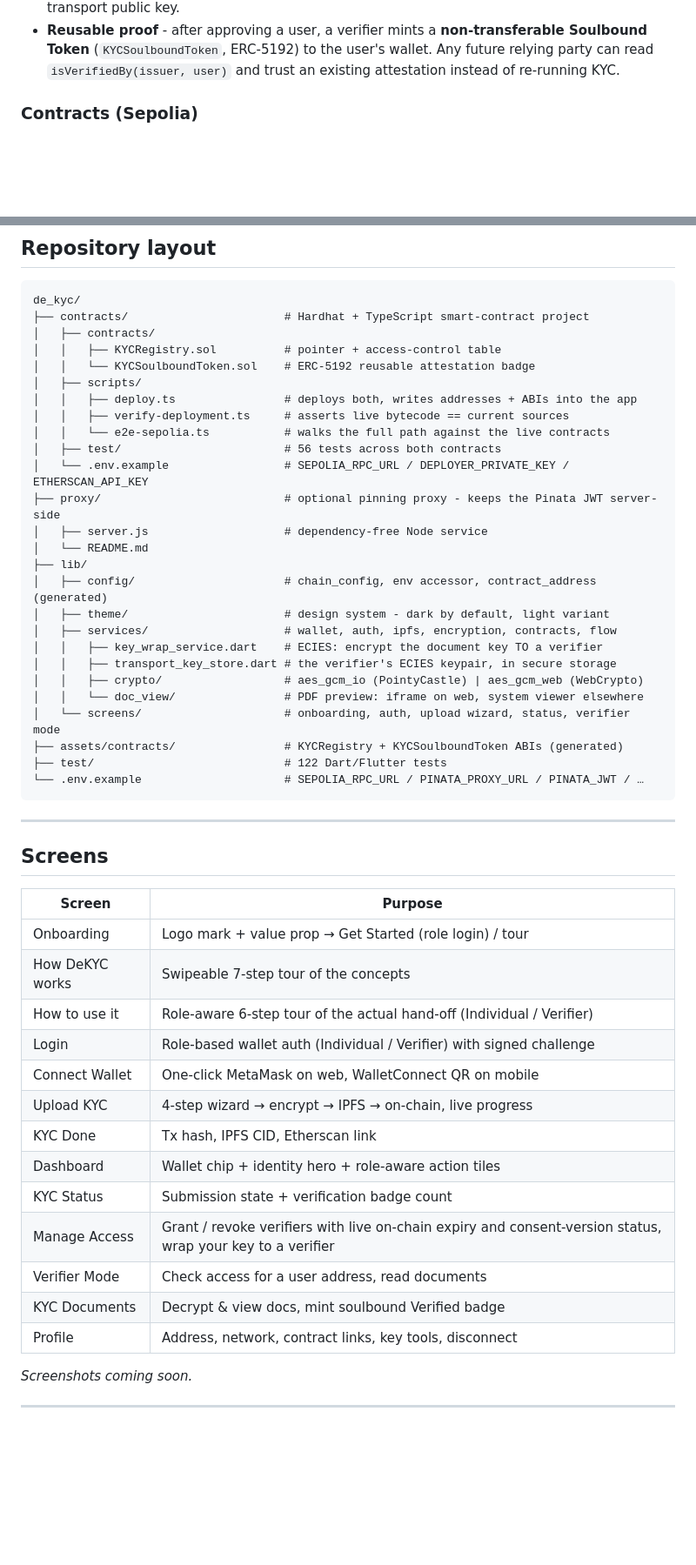
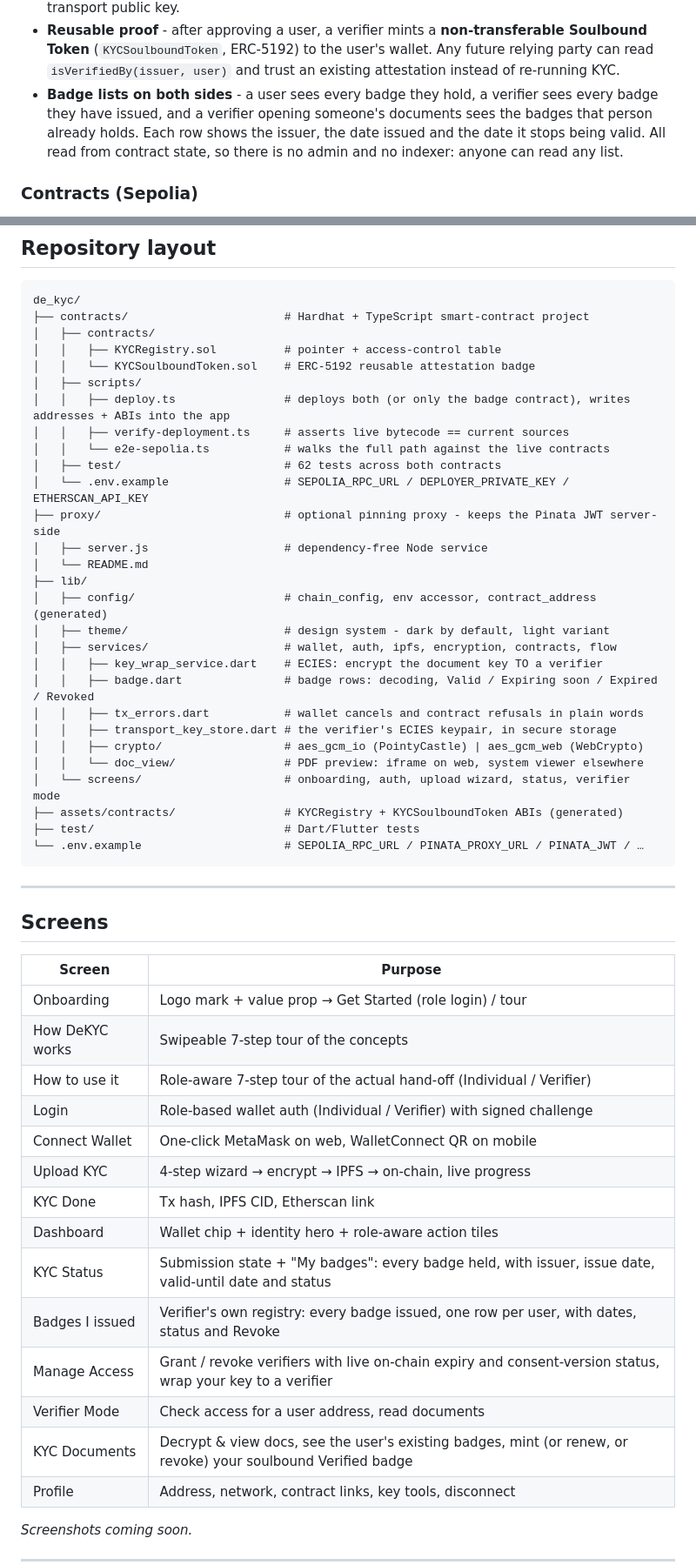
Before and after one commit to priyanshumaniar/dekyc, a Markdown page: README.md, 2 parts joined by grey strips. Shown at 87% size. Rendered like a GitHub page; blank space fills up the shorter version.

````diff
--- a/README.md
+++ b/README.md
@@ -71,6 +71,11 @@ Two actors, two contracts:
   **non-transferable Soulbound Token** (`KYCSoulboundToken`, ERC-5192) to the
   user's wallet. Any future relying party can read `isVerifiedBy(issuer, user)`
   and trust an existing attestation instead of re-running KYC.
+- **Badge lists on both sides** - a user sees every badge they hold, a verifier
+  sees every badge they have issued, and a verifier opening someone's documents
+  sees the badges that person already holds. Each row shows the issuer, the date
+  issued and the date it stops being valid. All read from contract state, so
+  there is no admin and no indexer: anyone can read any list.
 
 ### Contracts (Sepolia)
 
@@ -461,10 +496,10 @@ de_kyc/
 │   │   ├── KYCRegistry.sol          # pointer + access-control table
 │   │   └── KYCSoulboundToken.sol    # ERC-5192 reusable attestation badge
 │   ├── scripts/
-│   │   ├── deploy.ts                # deploys both, writes addresses + ABIs into the app
+│   │   ├── deploy.ts                # deploys both (or only the badge contract), writes addresses + ABIs into the app
 │   │   ├── verify-deployment.ts     # asserts live bytecode == current sources
 │   │   └── e2e-sepolia.ts           # walks the full path against the live contracts
-│   ├── test/                        # 56 tests across both contracts
+│   ├── test/                        # 62 tests across both contracts
 │   └── .env.example                 # SEPOLIA_RPC_URL / DEPLOYER_PRIVATE_KEY / ETHERSCAN_API_KEY
 ├── proxy/                           # optional pinning proxy - keeps the Pinata JWT server-side
 │   ├── server.js                    # dependency-free Node service
@@ -474,12 +509,14 @@ de_kyc/
 │   ├── theme/                       # design system - dark by default, light variant
 │   ├── services/                    # wallet, auth, ipfs, encryption, contracts, flow
 │   │   ├── key_wrap_service.dart    # ECIES: encrypt the document key TO a verifier
+│   │   ├── badge.dart               # badge rows: decoding, Valid / Expiring soon / Expired / Revoked
+│   │   ├── tx_errors.dart           # wallet cancels and contract refusals in plain words
 │   │   ├── transport_key_store.dart # the verifier's ECIES keypair, in secure storage
 │   │   ├── crypto/                  # aes_gcm_io (PointyCastle) | aes_gcm_web (WebCrypto)
 │   │   └── doc_view/                # PDF preview: iframe on web, system viewer elsewhere
 │   └── screens/                     # onboarding, auth, upload wizard, status, verifier mode
 ├── assets/contracts/                # KYCRegistry + KYCSoulboundToken ABIs (generated)
-├── test/                            # 122 Dart/Flutter tests
+├── test/                            # Dart/Flutter tests
 └── .env.example                     # SEPOLIA_RPC_URL / PINATA_PROXY_URL / PINATA_JWT / …
 ```
 
@@ -491,16 +528,17 @@ de_kyc/
 |---|---|
 | Onboarding | Logo mark + value prop → Get Started (role login) / tour |
 | How DeKYC works | Swipeable 7-step tour of the concepts |
-| How to use it | Role-aware 6-step tour of the actual hand-off (Individual / Verifier) |
+| How to use it | Role-aware 7-step tour of the actual hand-off (Individual / Verifier) |
 | Login | Role-based wallet auth (Individual / Verifier) with signed challenge |
 | Connect Wallet | One-click MetaMask on web, WalletConnect QR on mobile |
 | Upload KYC | 4-step wizard → encrypt → IPFS → on-chain, live progress |
 | KYC Done | Tx hash, IPFS CID, Etherscan link |
 | Dashboard | Wallet chip + identity hero + role-aware action tiles |
-| KYC Status | Submission state + verification badge count |
+| KYC Status | Submission state + "My badges": every badge held, with issuer, issue date, valid-until date and status |
+| Badges I issued | Verifier's own registry: every badge issued, one row per user, with dates, status and Revoke |
 | Manage Access | Grant / revoke verifiers with live on-chain expiry and consent-version status, wrap your key to a verifier |
 | Verifier Mode | Check access for a user address, read documents |
-| KYC Documents | Decrypt & view docs, mint soulbound Verified badge |
+| KYC Documents | Decrypt & view docs, see the user's existing badges, mint (or renew, or revoke) your soulbound Verified badge |
 | Profile | Address, network, contract links, key tools, disconnect |
 
 _Screenshots coming soon._
````
Also changed, not shown: other parts of README.md (+37 -7 lines).
